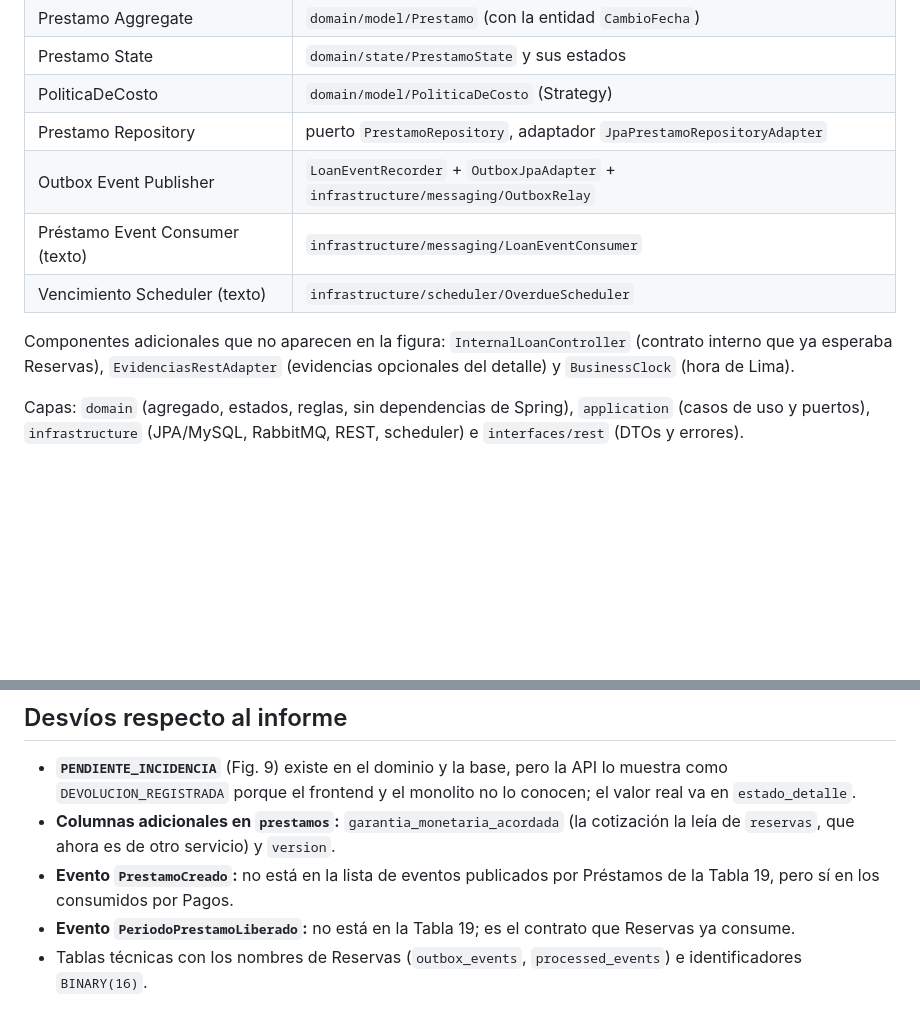
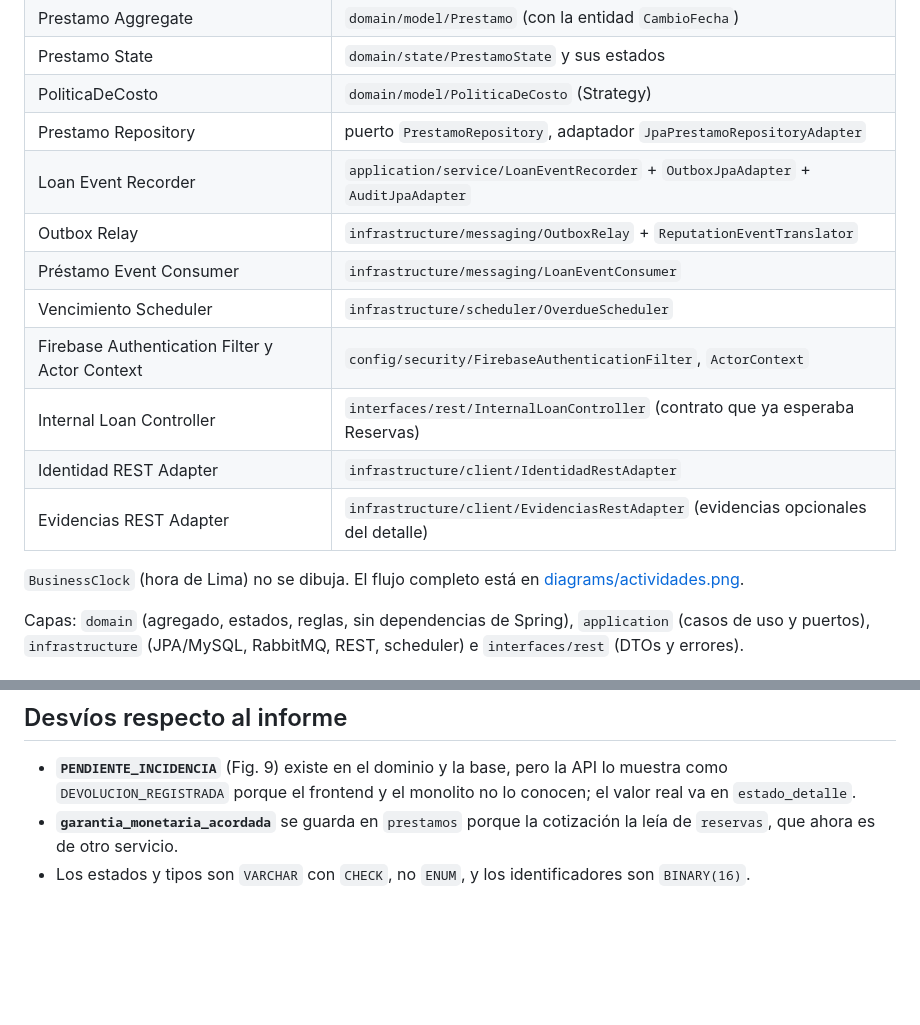
Before and after one commit to UPC-1ASI0657-202620-9222-LendUp/lendup-loans-service, a Markdown page: docs/architecture.md, 2 parts joined by grey strips. GitHub-like rendering; blank space fills up the shorter version.

```diff
--- a/docs/architecture.md
+++ b/docs/architecture.md
@@ -15,11 +19,16 @@ Préstamos posee `prestamos`, `cambios_fecha_prestamo`, outbox (`outbox_events`)
 | Prestamo State | `domain/state/PrestamoState` y sus estados |
 | PoliticaDeCosto | `domain/model/PoliticaDeCosto` (Strategy) |
 | Prestamo Repository | puerto `PrestamoRepository`, adaptador `JpaPrestamoRepositoryAdapter` |
-| Outbox Event Publisher | `LoanEventRecorder` + `OutboxJpaAdapter` + `infrastructure/messaging/OutboxRelay` |
-| Préstamo Event Consumer (texto) | `infrastructure/messaging/LoanEventConsumer` |
-| Vencimiento Scheduler (texto) | `infrastructure/scheduler/OverdueScheduler` |
+| Loan Event Recorder | `application/service/LoanEventRecorder` + `OutboxJpaAdapter` + `AuditJpaAdapter` |
+| Outbox Relay | `infrastructure/messaging/OutboxRelay` + `ReputationEventTranslator` |
+| Préstamo Event Consumer | `infrastructure/messaging/LoanEventConsumer` |
+| Vencimiento Scheduler | `infrastructure/scheduler/OverdueScheduler` |
+| Firebase Authentication Filter y Actor Context | `config/security/FirebaseAuthenticationFilter`, `ActorContext` |
+| Internal Loan Controller | `interfaces/rest/InternalLoanController` (contrato que ya esperaba Reservas) |
+| Identidad REST Adapter | `infrastructure/client/IdentidadRestAdapter` |
+| Evidencias REST Adapter | `infrastructure/client/EvidenciasRestAdapter` (evidencias opcionales del detalle) |
 
-Componentes adicionales que no aparecen en la figura: `InternalLoanController` (contrato interno que ya esperaba Reservas), `EvidenciasRestAdapter` (evidencias opcionales del detalle) y `BusinessClock` (hora de Lima).
+`BusinessClock` (hora de Lima) no se dibuja. El flujo completo está en [diagrams/actividades.png](diagrams/actividades.png).
 
 Capas: `domain` (agregado, estados, reglas, sin dependencias de Spring), `application` (casos de uso y puertos), `infrastructure` (JPA/MySQL, RabbitMQ, REST, scheduler) e `interfaces/rest` (DTOs y errores).
 
@@ -73,7 +82,5 @@ Firebase ID token validado en el servicio (revocación y `email_verified`), UID
 ## Desvíos respecto al informe
 
 - **`PENDIENTE_INCIDENCIA`** (Fig. 9) existe en el dominio y la base, pero la API lo muestra como `DEVOLUCION_REGISTRADA` porque el frontend y el monolito no lo conocen; el valor real va en `estado_detalle`.
-- **Columnas adicionales en `prestamos`:** `garantia_monetaria_acordada` (la cotización la leía de `reservas`, que ahora es de otro servicio) y `version`.
-- **Evento `PrestamoCreado`:** no está en la lista de eventos publicados por Préstamos de la Tabla 19, pero sí en los consumidos por Pagos.
-- **Evento `PeriodoPrestamoLiberado`:** no está en la Tabla 19; es el contrato que Reservas ya consume.
-- Tablas técnicas con los nombres de Reservas (`outbox_events`, `processed_events`) e identificadores `BINARY(16)`.
+- **`garantia_monetaria_acordada`** se guarda en `prestamos` porque la cotización la leía de `reservas`, que ahora es de otro servicio.
+- Los estados y tipos son `VARCHAR` con `CHECK`, no `ENUM`, y los identificadores son `BINARY(16)`.
```
Also changed, not shown: other parts of docs/architecture.md (+4 -0 lines), CHANGELOG.md (+2 -1 lines), docs/testing.md (+1 -1 lines), docs/diagrams/actividades.png (added), docs/diagrams/base-de-datos.png (added), docs/diagrams/componentes.png (added), 3 other files.
